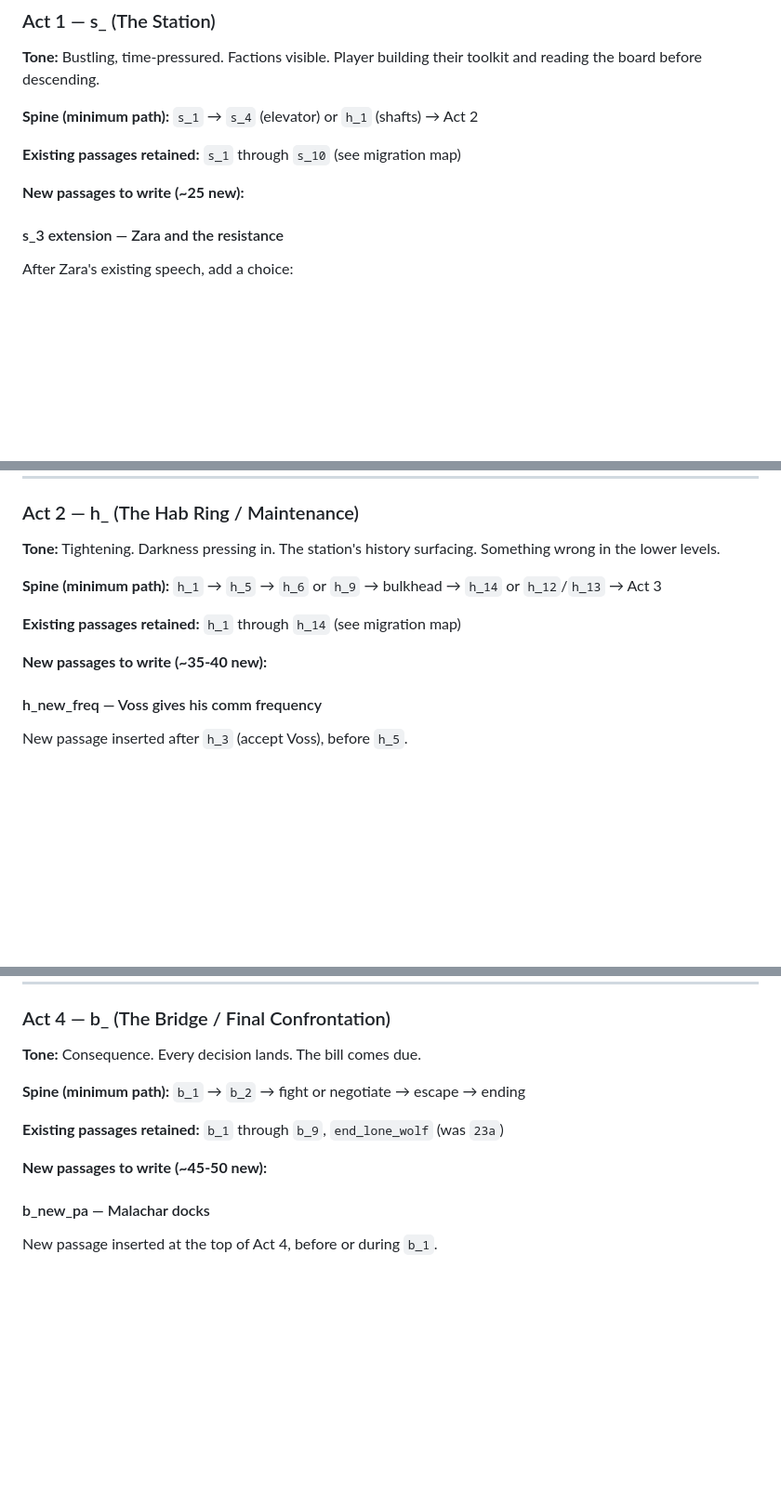
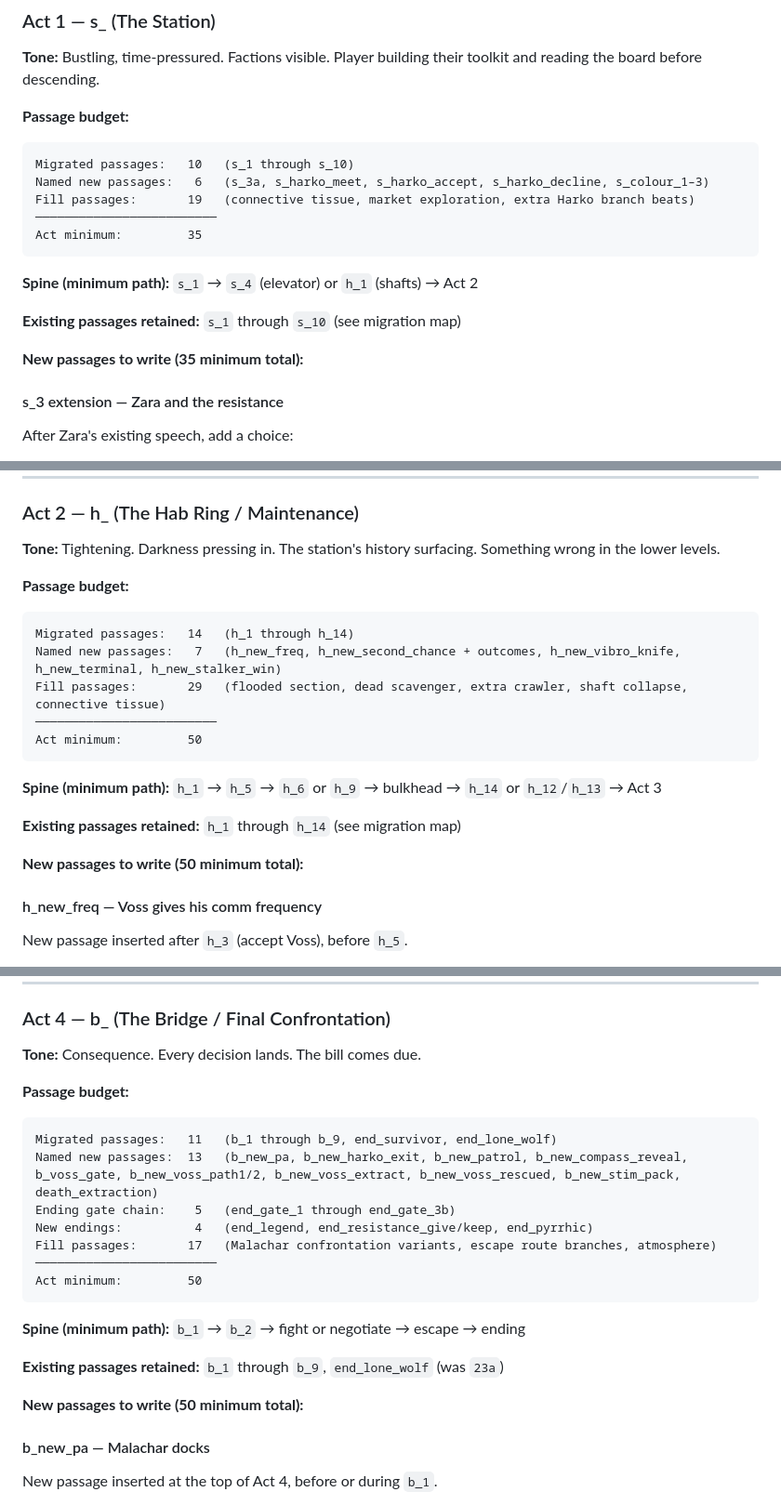
Before and after one commit to andr3w-hilton/StoryForge, a Markdown page: adventures/the_scavenger_of_new_babylon_station_spec.md, 3 parts joined by grey strips. Shown at 93% size. GitHub-like rendering; blank space fills up the shorter version.

````diff
--- a/adventures/the_scavenger_of_new_babylon_station_spec.md
+++ b/adventures/the_scavenger_of_new_babylon_station_spec.md
@@ -167,12 +167,21 @@ Every item must have at least one passage where it is called out by name and cha
 ### Act 1 — s_ (The Station)
 **Tone:** Bustling, time-pressured. Factions visible. Player building their toolkit and reading the board before descending.
 
+**Passage budget:**
+```
+Migrated passages:   10   (s_1 through s_10)
+Named new passages:   6   (s_3a, s_harko_meet, s_harko_accept, s_harko_decline, s_colour_1–3)
+Fill passages:       19   (connective tissue, market exploration, extra Harko branch beats)
+─────────────────────────
+Act minimum:         35
+```
+
 **Spine (minimum path):**
 `s_1` → `s_4` (elevator) or `h_1` (shafts) → Act 2
 
 **Existing passages retained:** `s_1` through `s_10` (see migration map)
 
-**New passages to write (~25 new):**
+**New passages to write (35 minimum total):**
 
 #### s_3 extension — Zara and the resistance
 After Zara's existing speech, add a choice:
@@ -202,12 +211,21 @@ Optional branch from `s_1`: the market edge. A refugee family, a dead scavenger
 ### Act 2 — h_ (The Hab Ring / Maintenance)
 **Tone:** Tightening. Darkness pressing in. The station's history surfacing. Something wrong in the lower levels.
 
+**Passage budget:**
+```
+Migrated passages:   14   (h_1 through h_14)
+Named new passages:   7   (h_new_freq, h_new_second_chance + outcomes, h_new_vibro_knife, h_new_terminal, h_new_stalker_win)
+Fill passages:       29   (flooded section, dead scavenger, extra crawler, shaft collapse, connective tissue)
+─────────────────────────
+Act minimum:         50
+```
+
 **Spine (minimum path):**
 `h_1` → `h_5` → `h_6` or `h_9` → bulkhead → `h_14` or `h_12`/`h_13` → Act 3
 
 **Existing passages retained:** `h_1` through `h_14` (see migration map)
 
-**New passages to write (~35-40 new):**
+**New passages to write (50 minimum total):**
 
 #### h_new_freq — Voss gives his comm frequency
 New passage inserted after `h_3` (accept Voss), before `h_5`.
@@ -331,12 +358,23 @@ One choice: "Move" → `b_1`.
 ### Act 4 — b_ (The Bridge / Final Confrontation)
 **Tone:** Consequence. Every decision lands. The bill comes due.
 
+**Passage budget:**
+```
+Migrated passages:   11   (b_1 through b_9, end_survivor, end_lone_wolf)
+Named new passages:  13   (b_new_pa, b_new_harko_exit, b_new_patrol, b_new_compass_reveal, b_voss_gate, b_new_voss_path1/2, b_new_voss_extract, b_new_voss_rescued, b_new_stim_pack, death_extraction)
+Ending gate chain:    5   (end_gate_1 through end_gate_3b)
+New endings:          4   (end_legend, end_resistance_give/keep, end_pyrrhic)
+Fill passages:       17   (Malachar confrontation variants, escape route branches, atmosphere)
+─────────────────────────
+Act minimum:         50
+```
+
 **Spine (minimum path):**
 `b_1` → `b_2` → fight or negotiate → escape → ending
 
 **Existing passages retained:** `b_1` through `b_9`, `end_lone_wolf` (was `23a`)
 
-**New passages to write (~45-50 new):**
+**New passages to write (50 minimum total):**
 
 #### b_new_pa — Malachar docks
 New passage inserted at the top of Act 4, before or during `b_1`.
````
Also changed, not shown: other parts of adventures/the_scavenger_of_new_babylon_station_spec.md (+10 -1 lines), notes/EXPANSION_GUIDE.md (+26 -0 lines).
